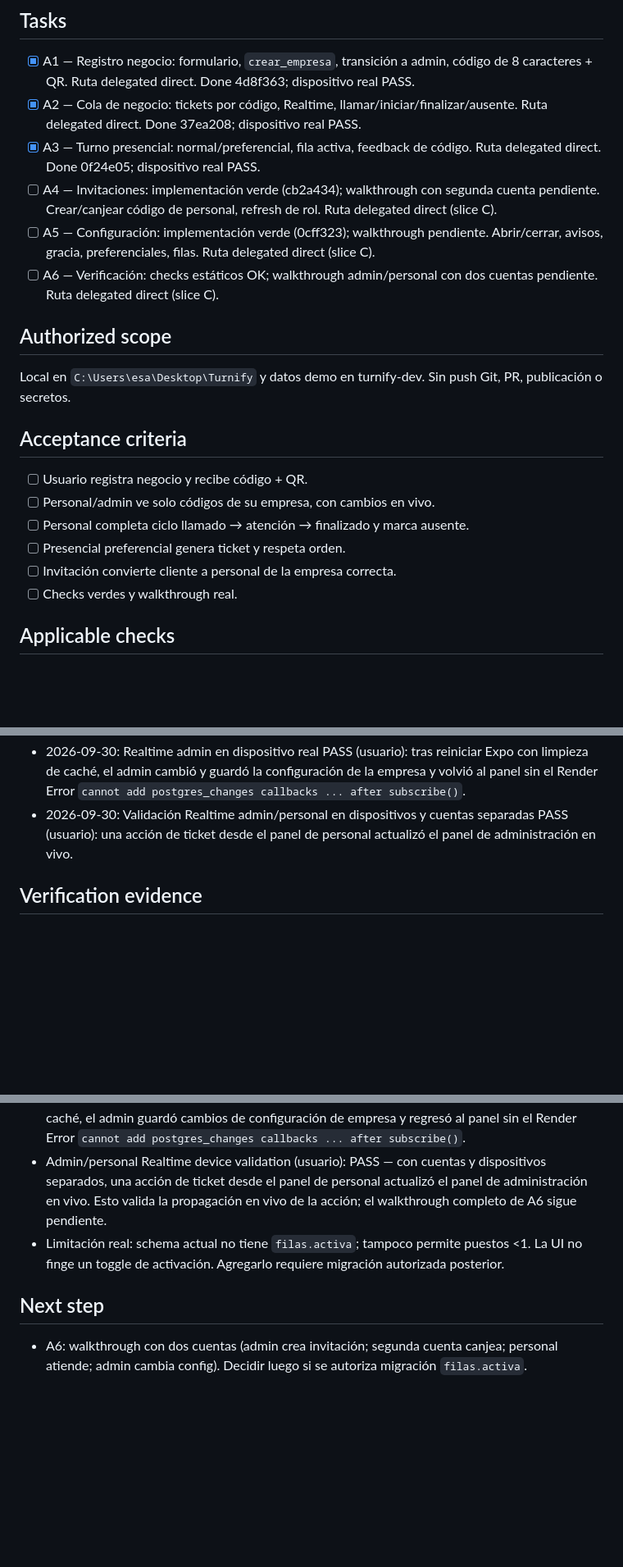
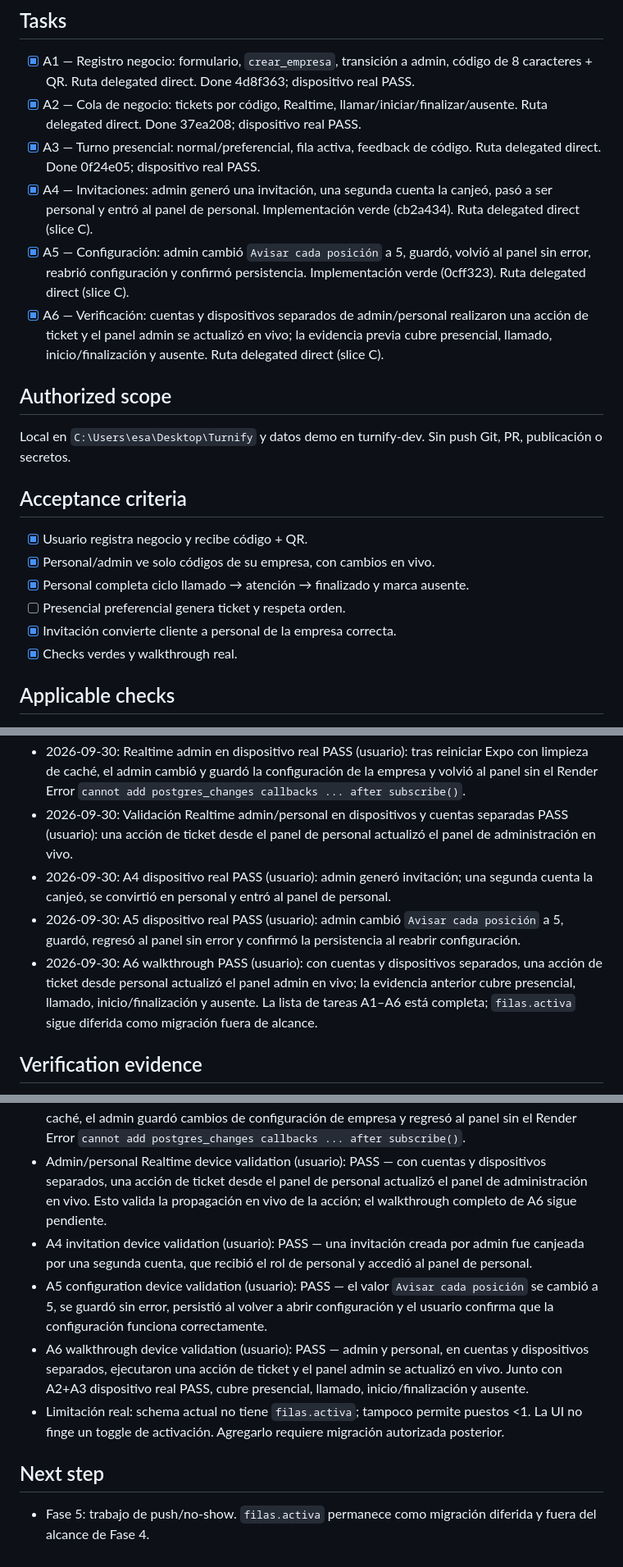
Before and after one commit to EsLechu19/Turnify, a Markdown page: odd/tasks/turnify-fase-4-personal-admin.md, 3 parts joined by grey strips. Shown at 82% size. GitHub-like rendering; blank space fills up the shorter version.

Commit message:
docs(odd): close phase 4 device verification

```diff
--- a/odd/tasks/turnify-fase-4-personal-admin.md
+++ b/odd/tasks/turnify-fase-4-personal-admin.md
@@ -29,20 +29,20 @@ El MVP necesita cerrar el ciclo completo cliente → negocio. Push y dashboard d
 - [x] A1 — Registro negocio: formulario, `crear_empresa`, transición a admin, código de 8 caracteres + QR. Ruta delegated direct. Done 4d8f363; dispositivo real PASS.
 - [x] A2 — Cola de negocio: tickets por código, Realtime, llamar/iniciar/finalizar/ausente. Ruta delegated direct. Done 37ea208; dispositivo real PASS.
 - [x] A3 — Turno presencial: normal/preferencial, fila activa, feedback de código. Ruta delegated direct. Done 0f24e05; dispositivo real PASS.
-- [ ] A4 — Invitaciones: implementación verde (cb2a434); walkthrough con segunda cuenta pendiente. Crear/canjear código de personal, refresh de rol. Ruta delegated direct (slice C).
-- [ ] A5 — Configuración: implementación verde (0cff323); walkthrough pendiente. Abrir/cerrar, avisos, gracia, preferenciales, filas. Ruta delegated direct (slice C).
-- [ ] A6 — Verificación: checks estáticos OK; walkthrough admin/personal con dos cuentas pendiente. Ruta delegated direct (slice C).
+- [x] A4 — Invitaciones: admin generó una invitación, una segunda cuenta la canjeó, pasó a ser personal y entró al panel de personal. Implementación verde (cb2a434). Ruta delegated direct (slice C).
+- [x] A5 — Configuración: admin cambió `Avisar cada posición` a 5, guardó, volvió al panel sin error, reabrió configuración y confirmó persistencia. Implementación verde (0cff323). Ruta delegated direct (slice C).
+- [x] A6 — Verificación: cuentas y dispositivos separados de admin/personal realizaron una acción de ticket y el panel admin se actualizó en vivo; la evidencia previa cubre presencial, llamado, inicio/finalización y ausente. Ruta delegated direct (slice C).
 
 ## Authorized scope
 Local en `C:\Users\esa\Desktop\Turnify` y datos demo en turnify-dev. Sin push Git, PR, publicación o secretos.
 
 ## Acceptance criteria
-- [ ] Usuario registra negocio y recibe código + QR.
-- [ ] Personal/admin ve solo códigos de su empresa, con cambios en vivo.
-- [ ] Personal completa ciclo llamado → atención → finalizado y marca ausente.
+- [x] Usuario registra negocio y recibe código + QR.
+- [x] Personal/admin ve solo códigos de su empresa, con cambios en vivo.
+- [x] Personal completa ciclo llamado → atención → finalizado y marca ausente.
 - [ ] Presencial preferencial genera ticket y respeta orden.
-- [ ] Invitación convierte cliente a personal de la empresa correcta.
-- [ ] Checks verdes y walkthrough real.
+- [x] Invitación convierte cliente a personal de la empresa correcta.
+- [x] Checks verdes y walkthrough real.
 
 ## Applicable checks
 - `npm --workspace turnify-mobile run typecheck`
@@ -61,6 +61,9 @@ Local en `C:\Users\esa\Desktop\Turnify` y datos demo en turnify-dev. Sin push Gi
 - 2026-09-29: Corrección del fix anterior de Realtime admin: el contador en `useRef` se reiniciaba en cada remount y volvía a generar el tópico `:1` mientras el canal anterior podía seguir registrado. El contador ahora vive a nivel de módulo y aumenta durante todo el proceso de la app; se conserva el cleanup y los refresh de tickets/filas. Typecheck PASS y Vitest 56/56 PASS. Evidencia de work unit: `fix(mobile): keep admin realtime topics process-unique`.
 - 2026-09-30: Realtime admin en dispositivo real PASS (usuario): tras reiniciar Expo con limpieza de caché, el admin cambió y guardó la configuración de la empresa y volvió al panel sin el Render Error `cannot add postgres_changes callbacks ... after subscribe()`.
 - 2026-09-30: Validación Realtime admin/personal en dispositivos y cuentas separadas PASS (usuario): una acción de ticket desde el panel de personal actualizó el panel de administración en vivo.
+- 2026-09-30: A4 dispositivo real PASS (usuario): admin generó invitación; una segunda cuenta la canjeó, se convirtió en personal y entró al panel de personal.
+- 2026-09-30: A5 dispositivo real PASS (usuario): admin cambió `Avisar cada posición` a 5, guardó, regresó al panel sin error y confirmó la persistencia al reabrir configuración.
+- 2026-09-30: A6 walkthrough PASS (usuario): con cuentas y dispositivos separados, una acción de ticket desde personal actualizó el panel admin en vivo; la evidencia anterior cubre presencial, llamado, inicio/finalización y ausente. La lista de tareas A1–A6 está completa; `filas.activa` sigue diferida como migración fuera de alcance.
 
 ## Verification evidence
 - A1 writer + parent spot-check: typecheck OK, vitest 56/56, Expo Doctor 21/21, diff-check OK. Sin datos personales en panel; rol cliente solo controla navegación (RPC/RLS son autoridad). Pending-device: crear negocio real y visualizar QR.
@@ -72,7 +75,10 @@ Local en `C:\Users\esa\Desktop\Turnify` y datos demo en turnify-dev. Sin push Gi
 - Admin Realtime remount correction: `npm --workspace turnify-mobile run typecheck` PASS; `npx vitest run` PASS (6 files, 56 tests). La corrección mantiene un sufijo de tópico monotónico a nivel de módulo, por lo que cada mount usa un canal distinto incluso cuando el cleanup asíncrono del mount previo todavía no terminó. Work-unit commit: `fix(mobile): keep admin realtime topics process-unique`.
 - Admin Realtime device validation (usuario): PASS — después de reiniciar Expo con limpieza de caché, el admin guardó cambios de configuración de empresa y regresó al panel sin el Render Error `cannot add postgres_changes callbacks ... after subscribe()`.
 - Admin/personal Realtime device validation (usuario): PASS — con cuentas y dispositivos separados, una acción de ticket desde el panel de personal actualizó el panel de administración en vivo. Esto valida la propagación en vivo de la acción; el walkthrough completo de A6 sigue pendiente.
+- A4 invitation device validation (usuario): PASS — una invitación creada por admin fue canjeada por una segunda cuenta, que recibió el rol de personal y accedió al panel de personal.
+- A5 configuration device validation (usuario): PASS — el valor `Avisar cada posición` se cambió a 5, se guardó sin error, persistió al volver a abrir configuración y el usuario confirma que la configuración funciona correctamente.
+- A6 walkthrough device validation (usuario): PASS — admin y personal, en cuentas y dispositivos separados, ejecutaron una acción de ticket y el panel admin se actualizó en vivo. Junto con A2+A3 dispositivo real PASS, cubre presencial, llamado, inicio/finalización y ausente.
 - Limitación real: schema actual no tiene `filas.activa`; tampoco permite puestos <1. La UI no finge un toggle de activación. Agregarlo requiere migración autorizada posterior.
 
 ## Next step
-- A6: walkthrough con dos cuentas (admin crea invitación; segunda cuenta canjea; personal atiende; admin cambia config). Decidir luego si se autoriza migración `filas.activa`.
+- Fase 5: trabajo de push/no-show. `filas.activa` permanece como migración diferida y fuera del alcance de Fase 4.
```
